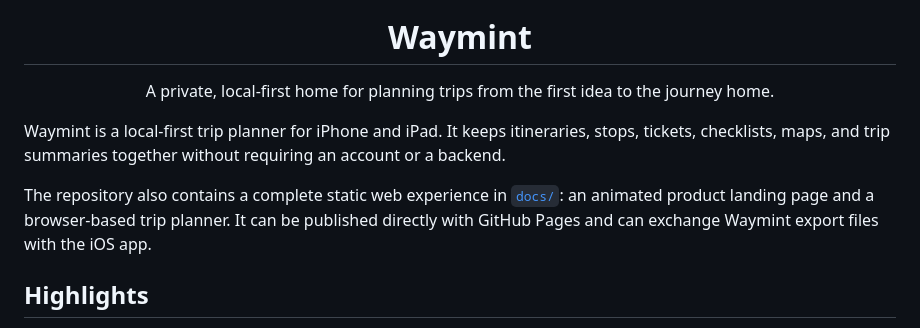
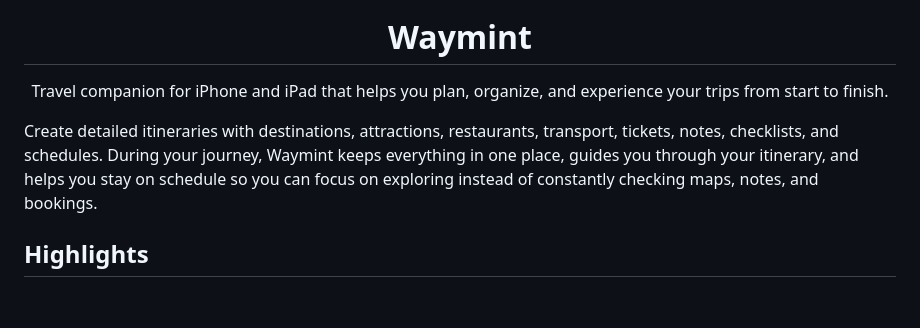
Before and after one commit to antoninsiska/Waymint, a Markdown page: README.md, the part around the change. Drawn GitHub-style; blank space fills up the shorter version.

Commit message:
Revise README to enhance project description
Updated project description to emphasize features and usability.

```diff
--- a/README.md
+++ b/README.md
@@ -5,12 +5,11 @@
 <h1 align="center">Waymint</h1>
 
 <p align="center">
-  A private, local-first home for planning trips from the first idea to the journey home.
+Travel companion for iPhone and iPad that helps you plan, organize, and experience your trips from start to finish.
 </p>
 
-Waymint is a local-first trip planner for iPhone and iPad. It keeps itineraries, stops, tickets, checklists, maps, and trip summaries together without requiring an account or a backend.
 
-The repository also contains a complete static web experience in [`docs/`](docs/): an animated product landing page and a browser-based trip planner. It can be published directly with GitHub Pages and can exchange Waymint export files with the iOS app.
+Create detailed itineraries with destinations, attractions, restaurants, transport, tickets, notes, checklists, and schedules. During your journey, Waymint keeps everything in one place, guides you through your itinerary, and helps you stay on schedule so you can focus on exploring instead of constantly checking maps, notes, and bookings.
 
 ## Highlights
 
```
